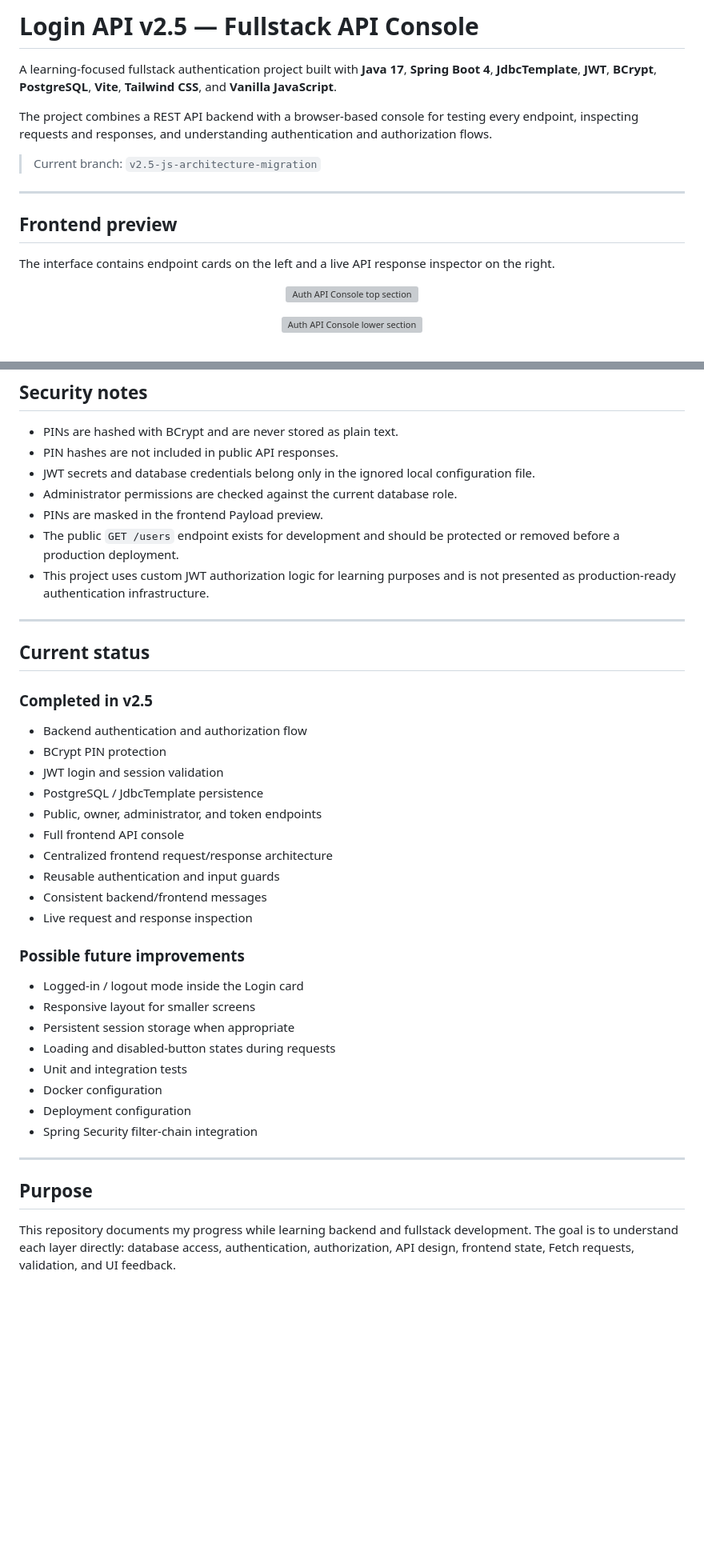
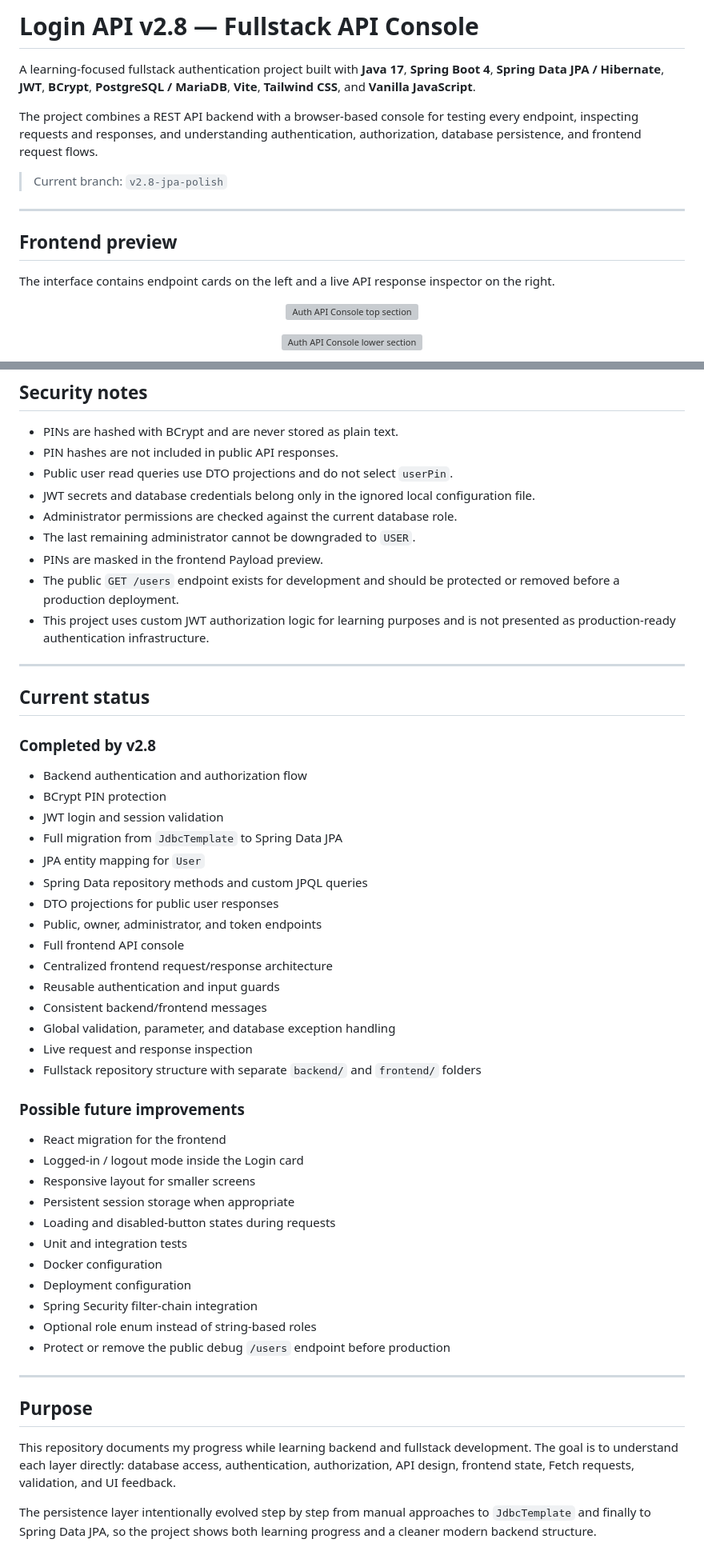
Before and after one commit to yeko0/Login-API, a Markdown page: README.md, 2 parts joined by grey strips. Shown at 80% size. GitHub-like rendering; blank space fills up the shorter version; grey boxes are pictures that could not be loaded.

```diff
--- a/README.md
+++ b/README.md
@@ -1,23 +1,16 @@
-# Login API v2.5 — Fullstack API Console
+# Login API v2.8 — Fullstack API Console
 
-A learning-focused fullstack authentication project built with **Java 17**, **Spring Boot 4**, **JdbcTemplate**, **JWT**, **BCrypt**, **PostgreSQL**, **Vite**, **Tailwind CSS**, and **Vanilla JavaScript**.
+A learning-focused fullstack authentication project built with **Java 17**, **Spring Boot 4**, **Spring Data JPA / Hibernate**, **JWT**, **BCrypt**, **PostgreSQL / MariaDB**, **Vite**, **Tailwind CSS**, and **Vanilla JavaScript**.
 
-The project combines a REST API backend with a browser-based console for testing every endpoint, inspecting requests and responses, and understanding authentication and authorization flows.
+The project combines a REST API backend with a browser-based console for testing every endpoint, inspecting requests and responses, and understanding authentication, authorization, database persistence, and frontend request flows.
 
-> Current branch: `v2.5-js-architecture-migration`
+> Current branch: `v2.8-jpa-polish`
 
 ---
 
 ## Frontend preview
 
 The interface contains endpoint cards on the left and a live API response inspector on the right.
-
-<!--
-Add these files before committing the README:
-
-docs/screenshots/auth-api-console-top.png
-docs/screenshots/auth-api-console-bottom.png
--->
 
 <p align="center">
   <img src="docs/screenshots/login-api-top.png" alt="Auth API Console top section" width="100%">
@@ -389,8 +433,10 @@ The frontend may extend a successful or blocked response with its own UI feedbac
 
 - PINs are hashed with BCrypt and are never stored as plain text.
 - PIN hashes are not included in public API responses.
+- Public user read queries use DTO projections and do not select `userPin`.
 - JWT secrets and database credentials belong only in the ignored local configuration file.
 - Administrator permissions are checked against the current database role.
+- The last remaining administrator cannot be downgraded to `USER`.
 - PINs are masked in the frontend Payload preview.
 - The public `GET /users` endpoint exists for development and should be protected or removed before a production deployment.
 - This project uses custom JWT authorization logic for learning purposes and is not presented as production-ready authentication infrastructure.
@@ -399,21 +445,27 @@ The frontend may extend a successful or blocked response with its own UI feedbac
 
 ## Current status
 
-### Completed in v2.5
+### Completed by v2.8
 
 - Backend authentication and authorization flow
 - BCrypt PIN protection
 - JWT login and session validation
-- PostgreSQL / JdbcTemplate persistence
+- Full migration from `JdbcTemplate` to Spring Data JPA
+- JPA entity mapping for `User`
+- Spring Data repository methods and custom JPQL queries
+- DTO projections for public user responses
 - Public, owner, administrator, and token endpoints
 - Full frontend API console
 - Centralized frontend request/response architecture
 - Reusable authentication and input guards
 - Consistent backend/frontend messages
+- Global validation, parameter, and database exception handling
 - Live request and response inspection
+- Fullstack repository structure with separate `backend/` and `frontend/` folders
 
 ### Possible future improvements
 
+- React migration for the frontend
 - Logged-in / logout mode inside the Login card
 - Responsive layout for smaller screens
 - Persistent session storage when appropriate
@@ -422,9 +474,13 @@ The frontend may extend a successful or blocked response with its own UI feedbac
 - Docker configuration
 - Deployment configuration
 - Spring Security filter-chain integration
+- Optional role enum instead of string-based roles
+- Protect or remove the public debug `/users` endpoint before production
 
 ---
 
 ## Purpose
 
 This repository documents my progress while learning backend and fullstack development. The goal is to understand each layer directly: database access, authentication, authorization, API design, frontend state, Fetch requests, validation, and UI feedback.
+
+The persistence layer intentionally evolved step by step from manual approaches to `JdbcTemplate` and finally to Spring Data JPA, so the project shows both learning progress and a cleaner modern backend structure.
```
Also changed, not shown: other parts of README.md (+100 -49 lines).
